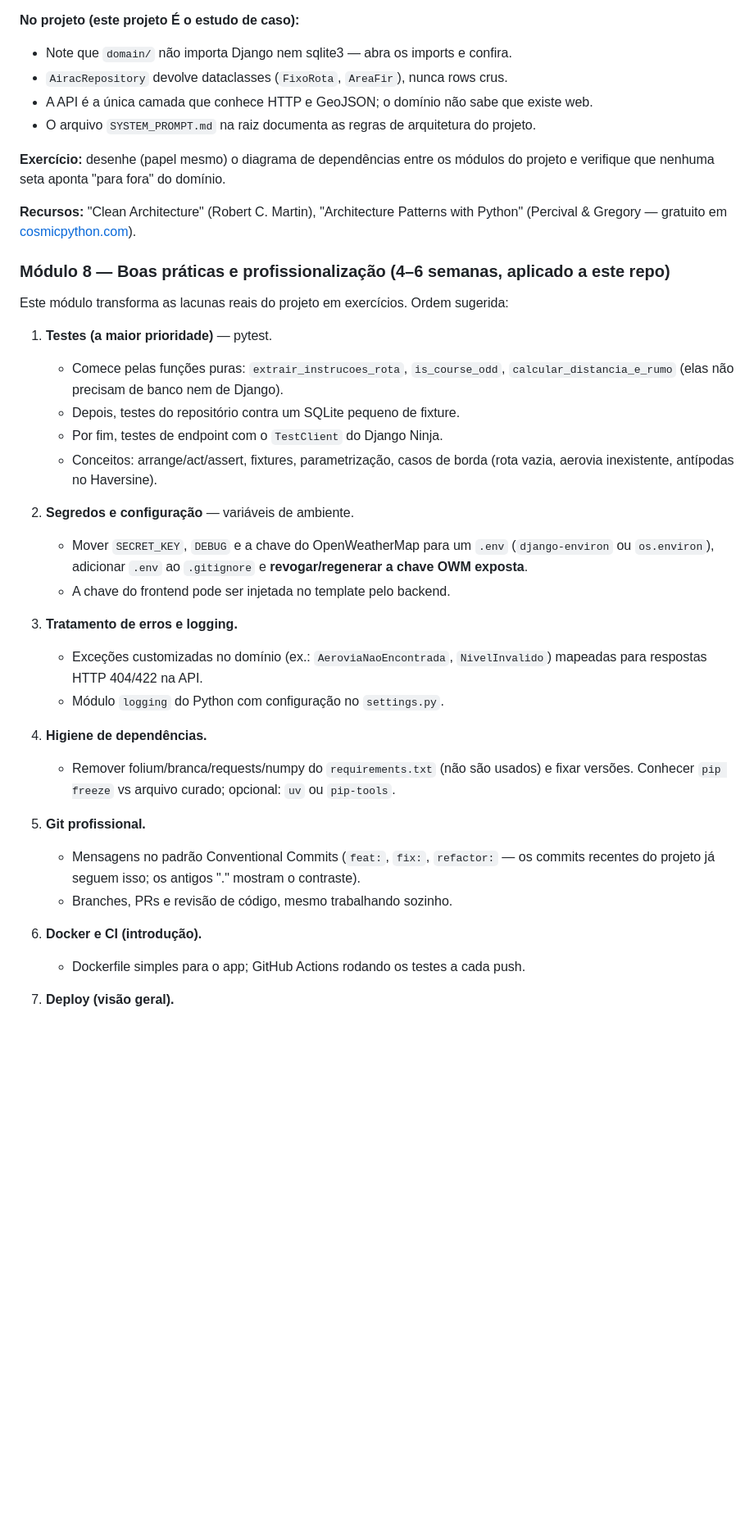
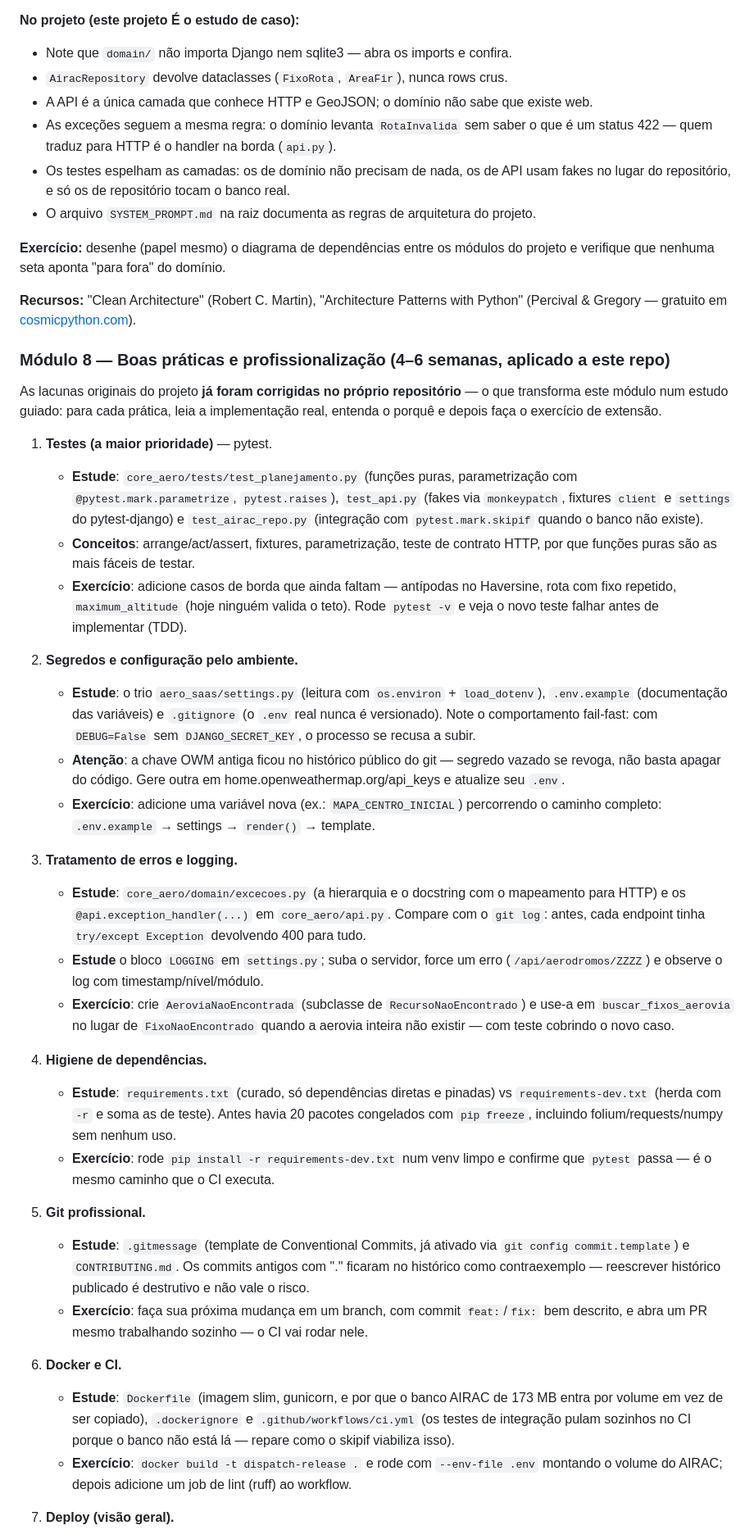
Before and after one commit to Carlos-Alipio/Dispatch-Release, a Markdown page: TRILHA_APRENDIZADO.md, the part around one of its changes. Shown at 82% size. GitHub-like rendering; blank space fills up the shorter version.

Commit message:
docs: update training roadmap with domain exception handling, test suite, and environment-based configuration details

```diff
--- a/TRILHA_APRENDIZADO.md
+++ b/TRILHA_APRENDIZADO.md
@@ -264,6 +291,10 @@ e compare os resultados para 5 pares de aeródromos conhecidos (ex.: SBGR→SBGL
 - Note que `domain/` não importa Django nem sqlite3 — abra os imports e confira.
 - `AiracRepository` devolve dataclasses (`FixoRota`, `AreaFir`), nunca rows crus.
 - A API é a única camada que conhece HTTP e GeoJSON; o domínio não sabe que existe web.
+- As exceções seguem a mesma regra: o domínio levanta `RotaInvalida` sem saber o que
+  é um status 422 — quem traduz para HTTP é o handler na borda (`api.py`).
+- Os testes espelham as camadas: os de domínio não precisam de nada, os de API usam
+  fakes no lugar do repositório, e só os de repositório tocam o banco real.
 - O arquivo `SYSTEM_PROMPT.md` na raiz documenta as regras de arquitetura do projeto.
 
 **Exercício:** desenhe (papel mesmo) o diagrama de dependências entre os módulos do
@@ -274,37 +305,65 @@ projeto e verifique que nenhuma seta aponta "para fora" do domínio.
 
 ### Módulo 8 — Boas práticas e profissionalização (4–6 semanas, aplicado a este repo)
 
-Este módulo transforma as lacunas reais do projeto em exercícios. Ordem sugerida:
+As lacunas originais do projeto **já foram corrigidas no próprio repositório** — o que
+transforma este módulo num estudo guiado: para cada prática, leia a implementação real,
+entenda o porquê e depois faça o exercício de extensão.
 
 1. **Testes (a maior prioridade)** — pytest.
-   - Comece pelas funções puras: `extrair_instrucoes_rota`, `is_course_odd`,
-     `calcular_distancia_e_rumo` (elas não precisam de banco nem de Django).
-   - Depois, testes do repositório contra um SQLite pequeno de fixture.
-   - Por fim, testes de endpoint com o `TestClient` do Django Ninja.
-   - Conceitos: arrange/act/assert, fixtures, parametrização, casos de borda
-     (rota vazia, aerovia inexistente, antípodas no Haversine).
+   - **Estude**: `core_aero/tests/test_planejamento.py` (funções puras, parametrização
+     com `@pytest.mark.parametrize`, `pytest.raises`), `test_api.py` (fakes via
+     `monkeypatch`, fixtures `client` e `settings` do pytest-django) e
+     `test_airac_repo.py` (integração com `pytest.mark.skipif` quando o banco não existe).
+   - **Conceitos**: arrange/act/assert, fixtures, parametrização, teste de contrato
+     HTTP, por que funções puras são as mais fáceis de testar.
+   - **Exercício**: adicione casos de borda que ainda faltam — antípodas no Haversine,
+     rota com fixo repetido, `maximum_altitude` (hoje ninguém valida o teto). Rode
+     `pytest -v` e veja o novo teste falhar antes de implementar (TDD).
 
-2. **Segredos e configuração** — variáveis de ambiente.
-   - Mover `SECRET_KEY`, `DEBUG` e a chave do OpenWeatherMap para um `.env`
-     (`django-environ` ou `os.environ`), adicionar `.env` ao `.gitignore`
-     e **revogar/regenerar a chave OWM exposta**.
-   - A chave do frontend pode ser injetada no template pelo backend.
+2. **Segredos e configuração pelo ambiente.**
+   - **Estude**: o trio `aero_saas/settings.py` (leitura com `os.environ` +
+     `load_dotenv`), `.env.example` (documentação das variáveis) e `.gitignore`
+     (o `.env` real nunca é versionado). Note o comportamento fail-fast: com
+     `DEBUG=False` sem `DJANGO_SECRET_KEY`, o processo se recusa a subir.
+   - **Atenção**: a chave OWM antiga ficou no histórico público do git — segredo
+     vazado se revoga, não basta apagar do código. Gere outra em
+     home.openweathermap.org/api_keys e atualize seu `.env`.
+   - **Exercício**: adicione uma variável nova (ex.: `MAPA_CENTRO_INICIAL`) percorrendo
+     o caminho completo: `.env.example` → settings → `render()` → template.
 
 3. **Tratamento de erros e logging.**
-   - Exceções customizadas no domínio (ex.: `AeroviaNaoEncontrada`,
-     `NivelInvalido`) mapeadas para respostas HTTP 404/422 na API.
-   - Módulo `logging` do Python com configuração no `settings.py`.
+   - **Estude**: `core_aero/domain/excecoes.py` (a hierarquia e o docstring com o
+     mapeamento para HTTP) e os `@api.exception_handler(...)` em `core_aero/api.py`.
+     Compare com o `git log`: antes, cada endpoint tinha `try/except Exception`
+     devolvendo 400 para tudo.
+   - **Estude** o bloco `LOGGING` em `settings.py`; suba o servidor, force um erro
+     (`/api/aerodromos/ZZZZ`) e observe o log com timestamp/nível/módulo.
+   - **Exercício**: crie `AeroviaNaoEncontrada` (subclasse de `RecursoNaoEncontrado`)
+     e use-a em `buscar_fixos_aerovia` no lugar de `FixoNaoEncontrado` quando a
+     aerovia inteira não existir — com teste cobrindo o novo caso.
 
 4. **Higiene de dependências.**
-   - Remover folium/branca/requests/numpy do `requirements.txt` (não são usados)
-     e fixar versões. Conhecer `pip freeze` vs arquivo curado; opcional: `uv` ou `pip-tools`.
+   - **Estude**: `requirements.txt` (curado, só dependências diretas e pinadas) vs
+     `requirements-dev.txt` (herda com `-r` e soma as de teste). Antes havia 20 pacotes
+     congelados com `pip freeze`, incluindo folium/requests/numpy sem nenhum uso.
+   - **Exercício**: rode `pip install -r requirements-dev.txt` num venv limpo e
+     confirme que `pytest` passa — é o mesmo caminho que o CI executa.
 
 5. **Git profissional.**
-   - Mensagens no padrão Conventional Commits (`feat:`, `fix:`, `refactor:` — os
-     commits recentes do projeto já seguem isso; os antigos "." mostram o contraste).
-   - Branches, PRs e revisão de código, mesmo trabalhando sozinho.
+   - **Estude**: `.gitmessage` (template de Conventional Commits, já ativado via
+     `git config commit.template`) e `CONTRIBUTING.md`. Os commits antigos com "."
+     ficaram no histórico como contraexemplo — reescrever histórico publicado é
+     destrutivo e não vale o risco.
+   - **Exercício**: faça sua próxima mudança em um branch, com commit `feat:`/`fix:`
+     bem descrito, e abra um PR mesmo trabalhando sozinho — o CI vai rodar nele.
 
-6. **Docker e CI (introdução).**
-   - Dockerfile simples para o app; GitHub Actions rodando os testes a cada push.
+6. **Docker e CI.**
+   - **Estude**: `Dockerfile` (imagem slim, gunicorn, e por que o banco AIRAC de
+     173 MB entra por volume em vez de ser copiado), `.dockerignore` e
+     `.github/workflows/ci.yml` (os testes de integração pulam sozinhos no CI
+     porque o banco não está lá — repare como o skipif viabiliza isso).
+   - **Exercício**: `docker build -t dispatch-release .` e rode com
+     `--env-file .env` montando o volume do AIRAC; depois adicione um job de lint
+     (ruff) ao workflow.
 
 7. **Deploy (visão geral).**
```
Also changed, not shown: other parts of TRILHA_APRENDIZADO.md (+42 -12 lines).
